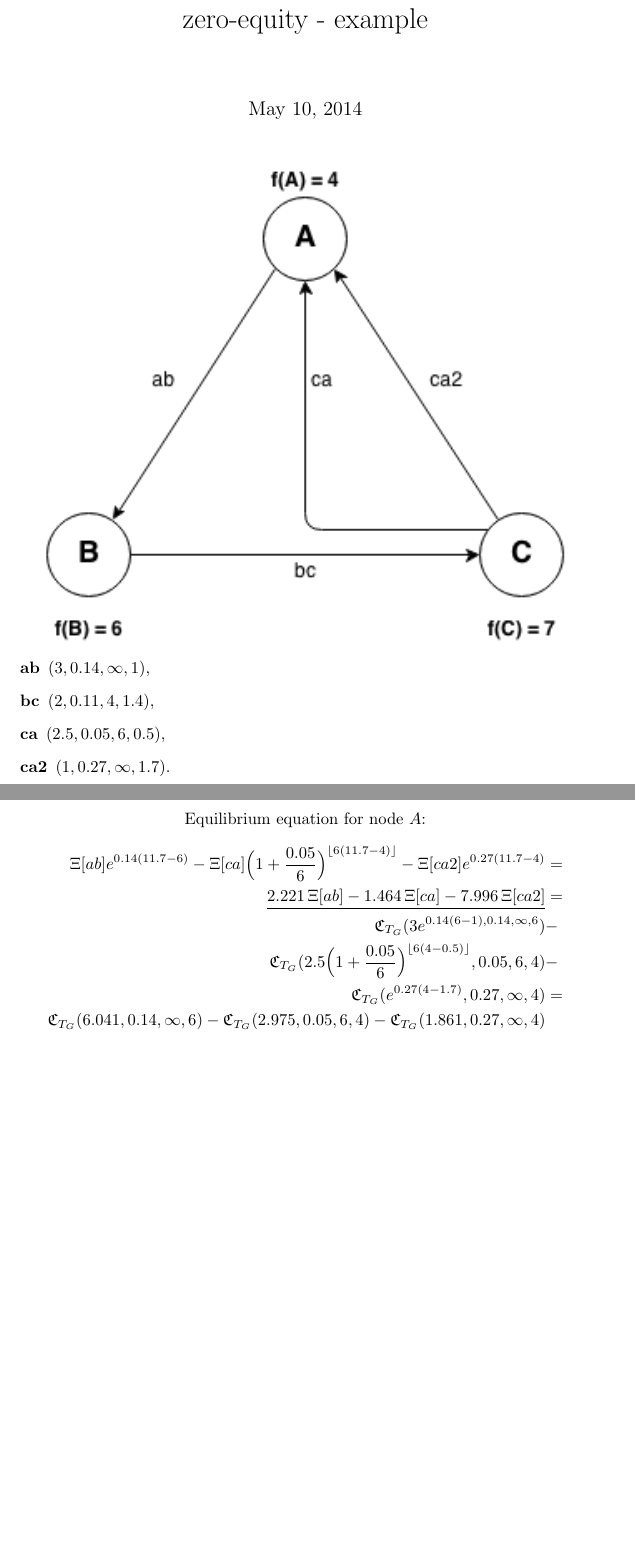
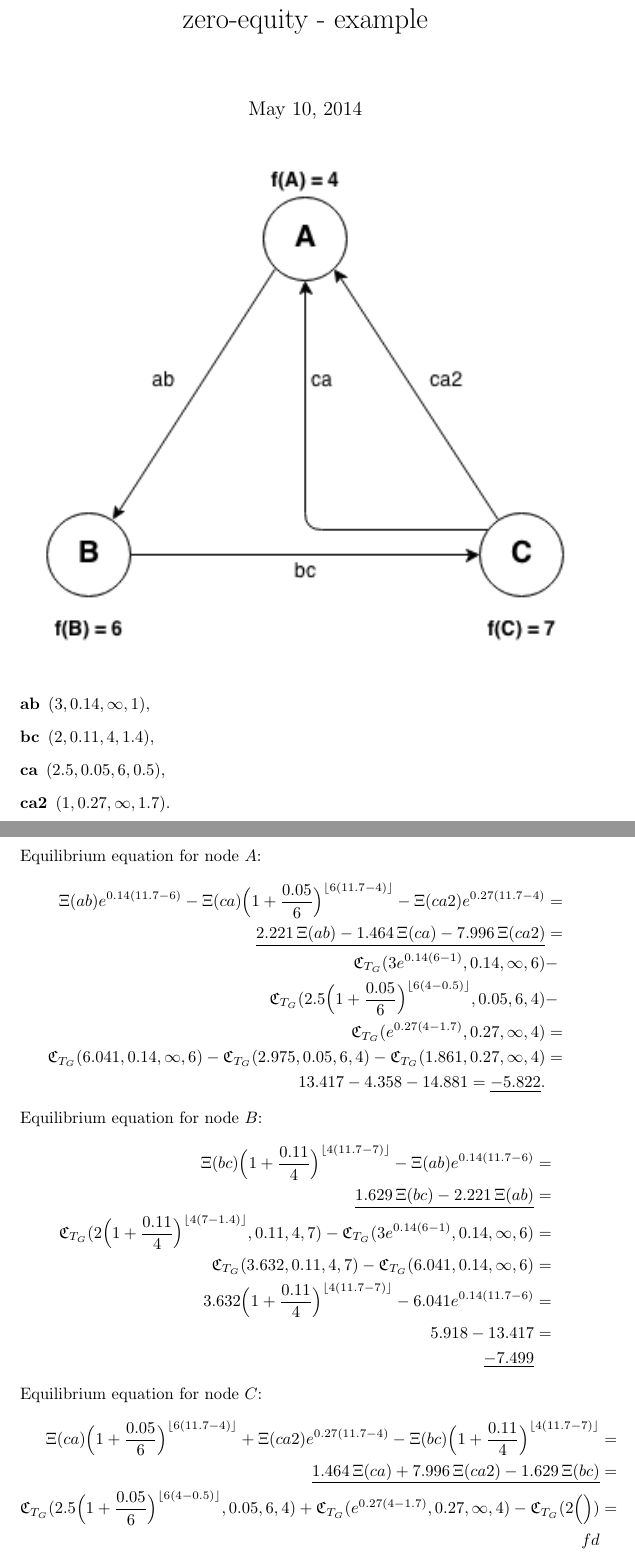
Before and after one commit to coderodde/lce-doc, a LaTeX document (test.tex): two parts of pages 1 and 2 of 2, joined at a grey line, cut so that both start at the same text, the shorter picture padded with empty space. Compiled offline with pdfLaTeX.

Commit message:
Working on simulation of the algorithm.

```diff
--- a/test.tex
+++ b/test.tex
@@ -22,6 +22,7 @@
 
 \begin{center}
 \centerline{\includegraphics{lce-sample}}
+\end{center}
 \begin{description}
 \item[ab] $(3,0.14,\infty,1)$,
 \item[bc] $(2, 0.11, 4, 1.4)$,
@@ -30,13 +31,29 @@
 \end{description}
 Equilibrium equation for node $A$:
 \begin{align*}
-\Xi[ab]e^{0.14 (11.7 - 6)} - \Xi[ca] \Big( 1 + \frac{0.05}{6} \Big)^{ \lfloor 6 (11.7 - 4) \rfloor } - \Xi[ca2] e^{0.27 (11.7 - 4)} &= \\
-\underline{2.221 \, \Xi[ab] - 1.464 \, \Xi[ca] - 7.996 \, \Xi[ca2]} &= \\
-\CC_{T_G} ( 3e^{ 0.14(6 - 1), 0.14, \infty, 6 } ) &- \\
+\Xi(ab)e^{0.14 (11.7 - 6)} - \Xi(ca) \Big( 1 + \frac{0.05}{6} \Big)^{ \lfloor 6 (11.7 - 4) \rfloor } - \Xi(ca2) e^{0.27 (11.7 - 4)} &= \\
+\underline{2.221 \, \Xi(ab) - 1.464 \, \Xi(ca) - 7.996 \, \Xi(ca2)} &= \\
+\CC_{T_G} ( 3e^{ 0.14(6 - 1) }, 0.14, \infty, 6 ) &- \\
 \CC_{T_G} ( 2.5 \Big( 1 + \frac{0.05}{6} \Big)^{ \lfloor 6(4 - 0.5) \rfloor }, 0.05, 6, 4 ) &- \\
  \CC_{T_G} ( e^{ 0.27 (4 - 1.7) }, 0.27, \infty, 4 ) &= \\
- \CC_{T_G} (6.041, 0.14, \infty, 6) - \CC_{T_G} ( 2.975, 0.05, 6, 4 ) - \CC_{T_G} ( 1.861, 0.27, \infty, 4 )
+ \CC_{T_G} (6.041, 0.14, \infty, 6) - \CC_{T_G} ( 2.975, 0.05, 6, 4 ) - \CC_{T_G} ( 1.861, 0.27, \infty, 4 ) &= \\
+ 13.417 - 4.358 - 14.881 = \underline{-5.822}.
 \end{align*}
-
-\end{center}
+Equilibrium equation for node $B$:
+\begin{align*}
+\Xi(bc) \Big( 1 + \frac{0.11}{4} \Big)^{ \lfloor 4(11.7 - 7) \rfloor } - \Xi(ab) e^{0.14( 11.7 - 6 ) } &= \\
+\underline{ 1.629 \, \Xi(bc) - 2.221 \, \Xi(ab) } &= \\
+\CC_{T_G} (2 \Big( 1 + \frac{0.11}{4} \Big)^{ \lfloor 4(7 - 1.4) \rfloor }, 0.11, 4, 7 ) - \CC_{T_G} ( 3e^{0.14 ( 6 - 1 ) }, 0.14, \infty, 6 ) &= \\
+\CC_{T_G} ( 3.632, 0.11, 4, 7 ) - \CC_{T_G} ( 6.041, 0.14, \infty, 6 ) &= \\
+3.632 \Big( 1 + \frac{0.11}{4} \Big)^{\lfloor 4(11.7 - 7) \rfloor} - 6.041e^{0.14(11.7 - 6)} &= \\
+5.918 - 13.417 &= \\
+\underline{-7.499}
+\end{align*}
+Equilibrium equation for node $C$:
+\begin{align*}
+\Xi(ca) \Big( 1 + \frac{0.05}{6} \Big)^{ \lfloor 6 ( 11.7 - 4) \rfloor } + \Xi(ca2) e^{ 0.27(11.7 - 4) } - \Xi(bc) \Big( 1 + \frac{0.11}{4} \Big)^{ \lfloor 4 (11.7 - 7) \rfloor } &= \\
+\underline{1.464 \, \Xi(ca) +7.996 \, \Xi(ca2) - 1.629 \, \Xi(bc)} &= \\
+\CC_{T_G} ( 2.5 \Big( 1 + \frac{0.05}{6} \Big)^{ \lfloor 6 ( 4 - 0.5 ) \rfloor }, 0.05, 6, 4) + \CC_{T_G} ( e^{ 0.27 (4 - 1.7) }, 0.27, \infty, 4 ) - \CC_{T_G} ( 2 \Big(  \Big) ) &= \\
+fd
+\end{align*}
 \end{document}
```
Also changed, not shown: test.pdf.
